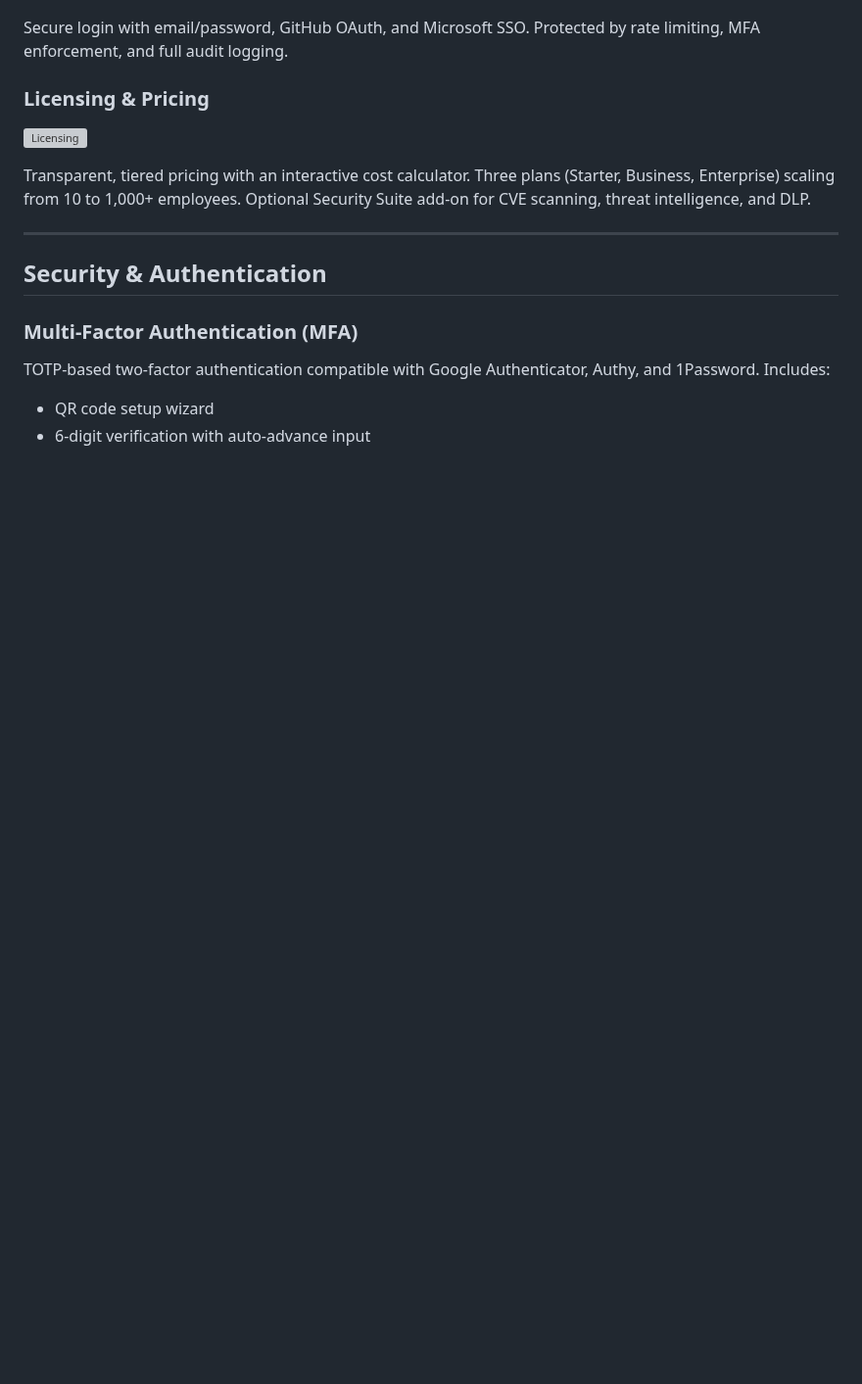
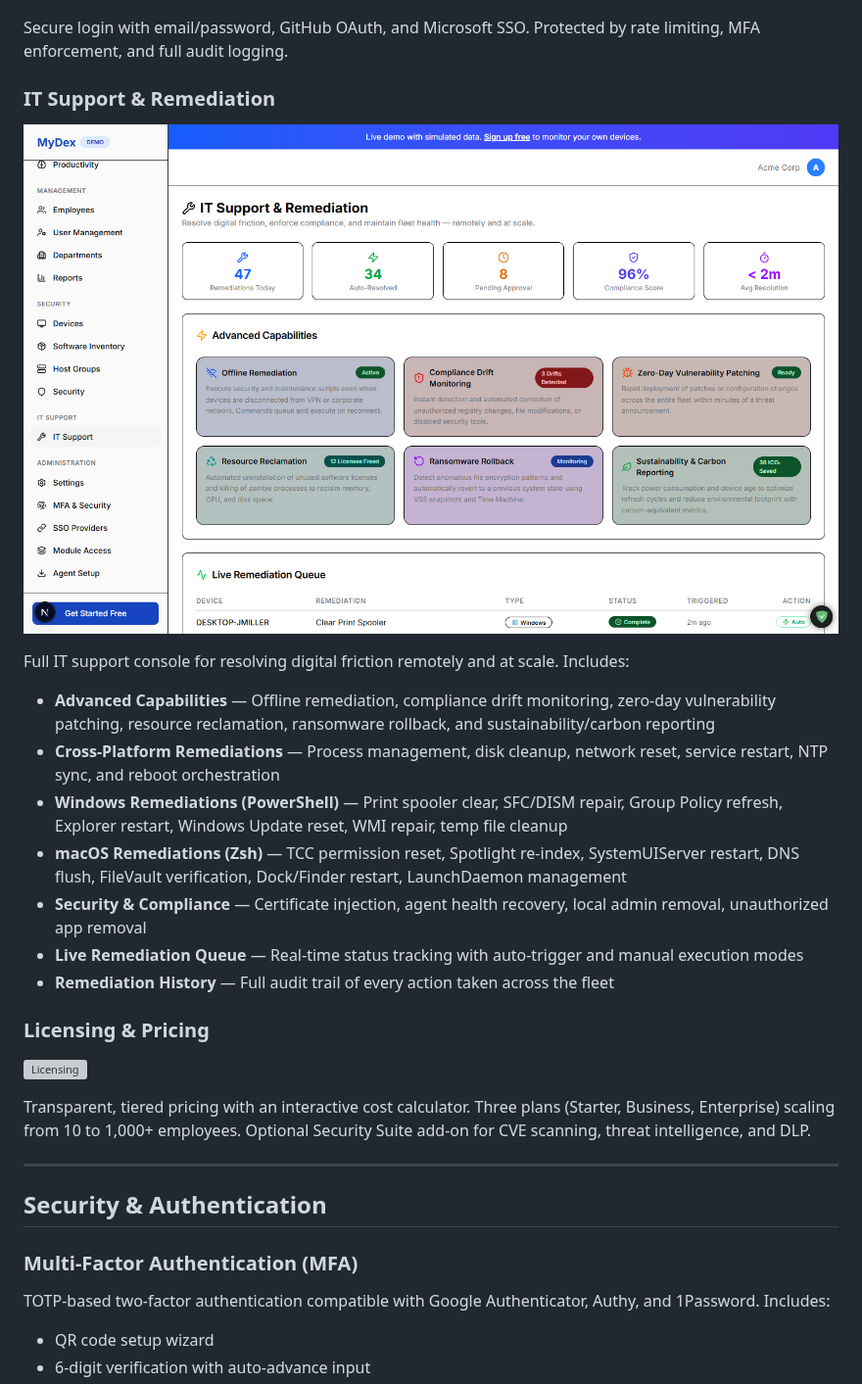
Before and after one commit to AES256Afro/MyDex, a Markdown page: README.md, the part around the change. Shown at 98% size. Drawn GitHub-style; pictures changed too: screenshots/it-support.png (added); blank space fills up the shorter version; grey boxes are pictures that could not be loaded.

```diff
--- a/README.md
+++ b/README.md
@@ -163,6 +163,19 @@ Employee self-service portal for profile management, password changes, MFA setup
 ![Login](screenshots/login.png)
 
 Secure login with email/password, GitHub OAuth, and Microsoft SSO. Protected by rate limiting, MFA enforcement, and full audit logging.
+
+### IT Support & Remediation
+
+![IT Support](screenshots/it-support.png)
+
+Full IT support console for resolving digital friction remotely and at scale. Includes:
+- **Advanced Capabilities** — Offline remediation, compliance drift monitoring, zero-day vulnerability patching, resource reclamation, ransomware rollback, and sustainability/carbon reporting
+- **Cross-Platform Remediations** — Process management, disk cleanup, network reset, service restart, NTP sync, and reboot orchestration
+- **Windows Remediations (PowerShell)** — Print spooler clear, SFC/DISM repair, Group Policy refresh, Explorer restart, Windows Update reset, WMI repair, temp file cleanup
+- **macOS Remediations (Zsh)** — TCC permission reset, Spotlight re-index, SystemUIServer restart, DNS flush, FileVault verification, Dock/Finder restart, LaunchDaemon management
+- **Security & Compliance** — Certificate injection, agent health recovery, local admin removal, unauthorized app removal
+- **Live Remediation Queue** — Real-time status tracking with auto-trigger and manual execution modes
+- **Remediation History** — Full audit trail of every action taken across the fleet
 
 ### Licensing & Pricing
 
```
Also changed, not shown: 1 other file.
